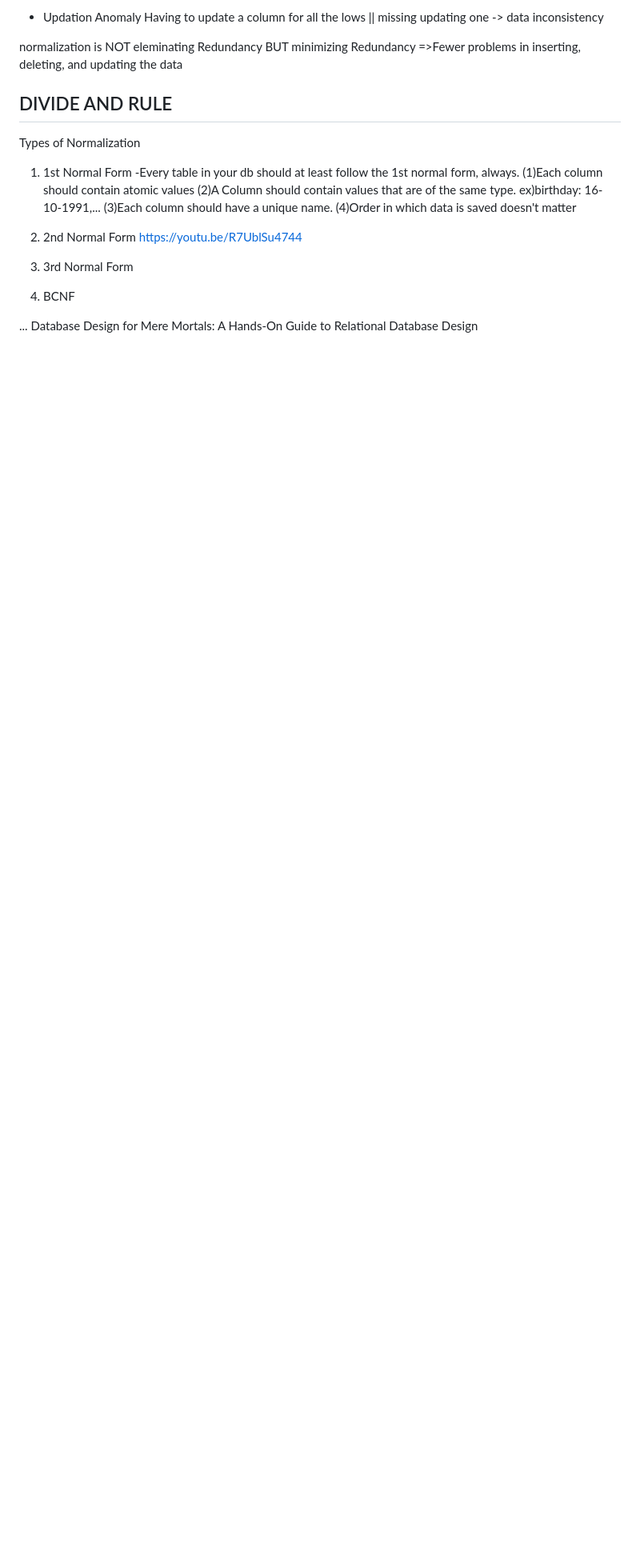
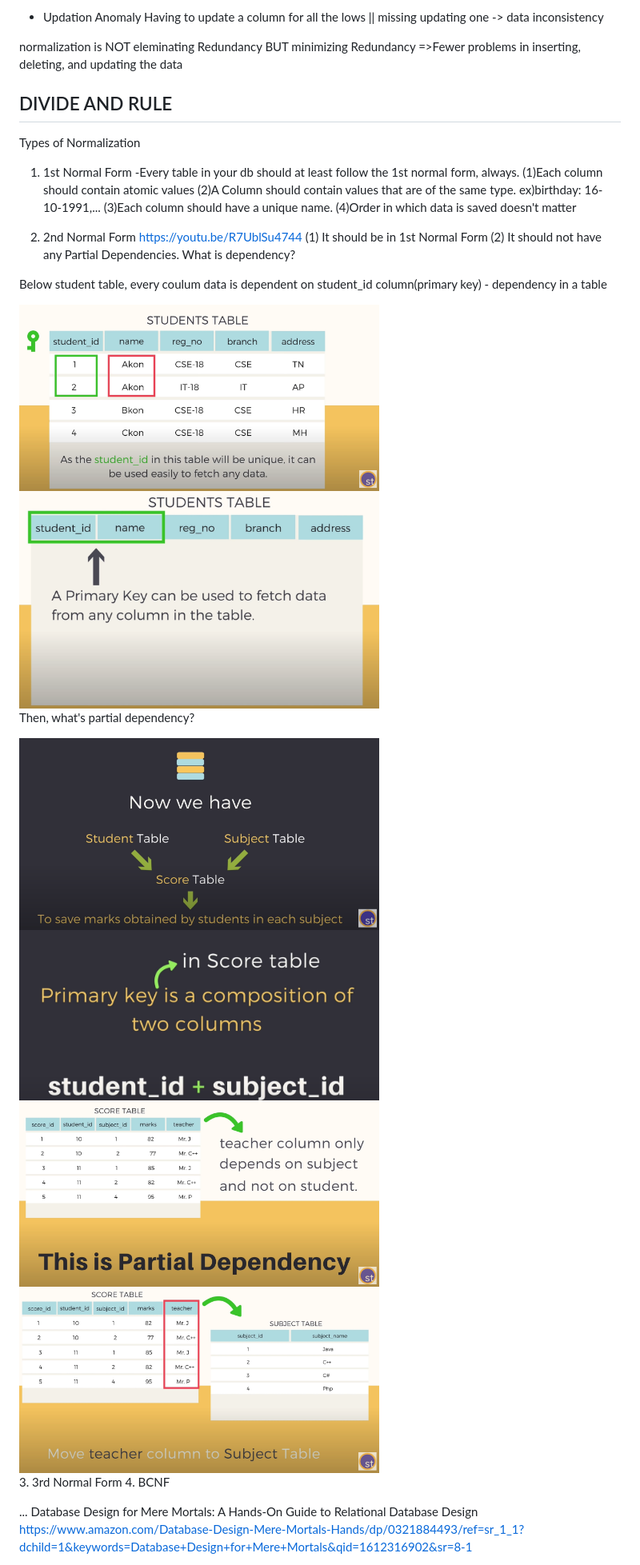
Before and after one commit to redpandaathome/TIL, a Markdown page: database/normalization.md, the part around the change printed below. Shown: that part at 80% size. Rendered like a GitHub page; pictures changed too: database/image/normalization/1.png (added), database/image/normalization/2.png (added), database/image/normalization/3.png (added); blank space fills up the shorter version.

```diff
--- a/database/normalization.md
+++ b/database/normalization.md
@@ -31,3 +33,20 @@ Types of Normalization
 
 2. 2nd Normal Form
 https://youtu.be/R7UblSu4744
+ (1) It should be in 1st Normal Form
+ (2) It should not have any Partial Dependencies.
+What is dependency?
+
+Below student table, every coulum data is dependent on student_id column(primary key) - dependency in a table
+
+<img src="./image/normalization/1.png" width="450" height="350">
+<img src="./image/normalization/2.png" width="450" height="350">
+
+</br></br>
+Then, what's partial dependency?
+
+<img src="./image/normalization/3.png" width="450" height="350">
+<img src="./image/normalization/4.png" width="450" height="350">
+<img src="./image/normalization/5.png" width="450" height="350">
+<img src="./image/normalization/6.png" width="450" height="350">
+
```
Also changed, not shown: other parts of database/normalization.md (+3 -0 lines), 1 other file.
